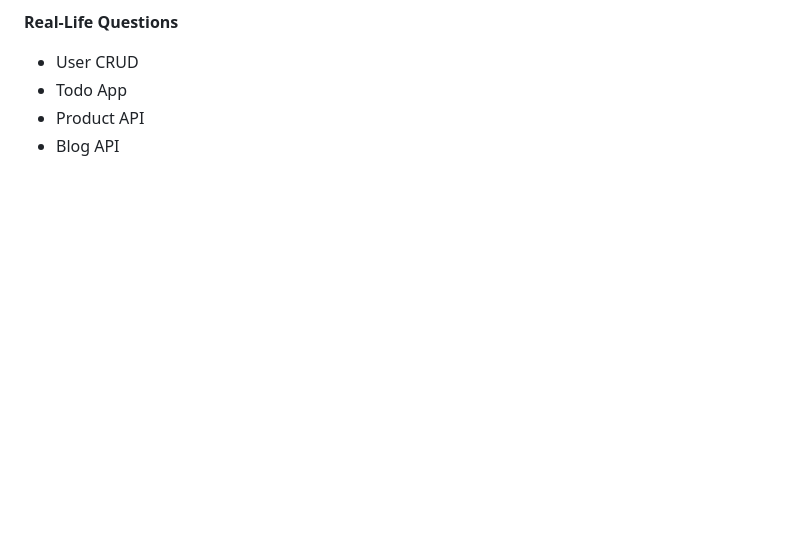
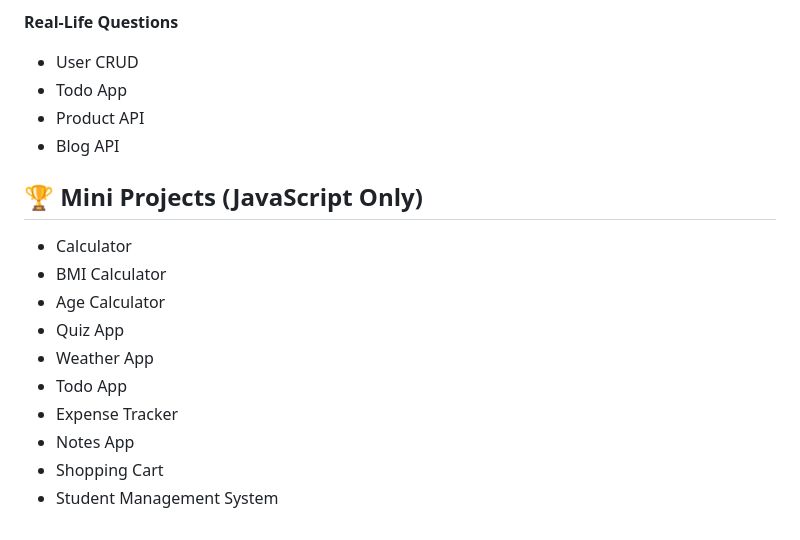
Before and after one commit to jk-star/javascript-for-react, a Markdown page: chapters/chapter-13_task.md, the part around the change. Rendered like a GitHub page; blank space fills up the shorter version.

Commit message:
js theory completed

```diff
--- a/chapters/chapter-13_task.md
+++ b/chapters/chapter-13_task.md
@@ -220,3 +220,15 @@
 - Todo App
 - Product API
 - Blog API
+
+## 🏆 Mini Projects (JavaScript Only)
+- Calculator
+- BMI Calculator
+- Age Calculator
+- Quiz App
+- Weather App
+- Todo App
+- Expense Tracker
+- Notes App
+- Shopping Cart
+- Student Management System
```
